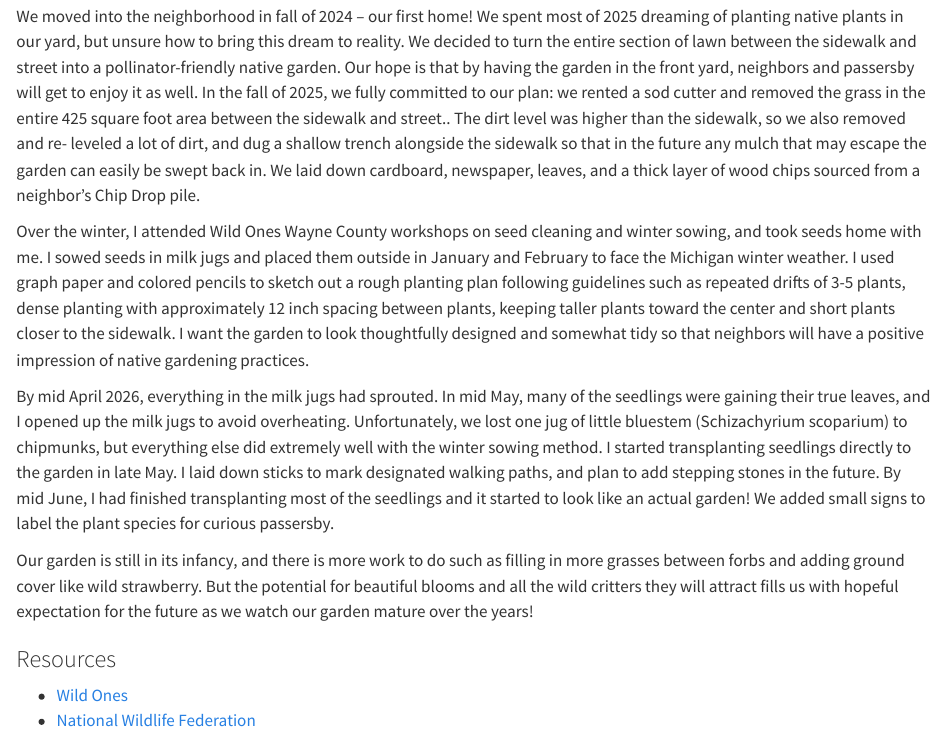
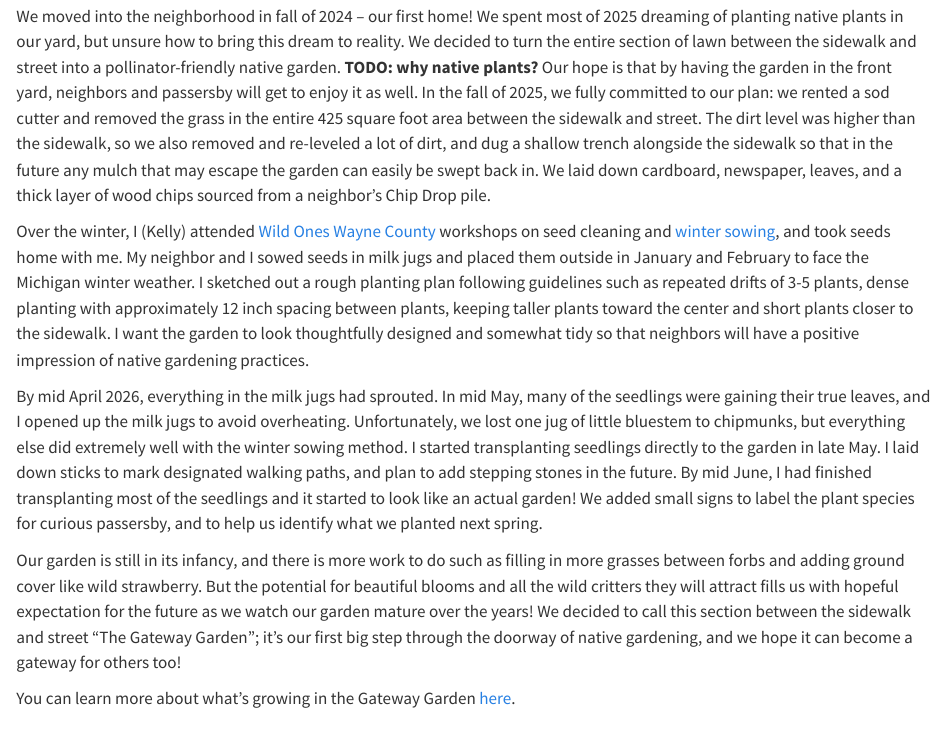
Before and after one commit to kelly-sovacool/garden.caruthe.rs, a Quarto document (garden.qmd): the page in a window 1100 px wide, from 240 px down. Rendered offline with R 4.5, knitr and Pandoc in place of Quarto, with nearby package versions.

Commit message:
fleshout landing page and structure

```diff
--- a/_quarto.yml
+++ b/_quarto.yml
@@ -3,6 +3,11 @@ project:
 
 website:
   title: "garden.caruthe.rs"
+  navbar:
+    left:
+    - href: index.qmd
+    - href: plants.qmd
+    - href: resources.qmd
 
 format:
   html:
--- a/garden.qmd
+++ b/garden.qmd
@@ -12,46 +12,57 @@ _how can I start a garden like yours in my own yard?_
 
 ## Our garden's story
 
-We moved into the neighborhood in fall of 2024 -- our first home! We spent most
-of 2025 dreaming of planting native plants in our yard, but unsure how to bring
-this dream to reality. We decided to turn the entire section of lawn between the
-sidewalk and street into a pollinator-friendly native garden. Our hope is that
-by having the garden in the front yard, neighbors and passersby will get to
-enjoy it as well. In the fall of 2025, we fully committed to our plan: we rented
-a sod cutter and removed the grass in the entire 425 square foot area between
-the sidewalk and street.. The dirt level was higher than the sidewalk, so we
-also removed and re- leveled a lot of dirt, and dug a shallow trench alongside
-the sidewalk so that in the future any mulch that may escape the garden can
-easily be swept back in. We laid down cardboard, newspaper, leaves, and a thick
-layer of wood chips sourced from a neighbor's Chip Drop pile.
+We moved into the neighborhood in fall of 2024 -- our first home!
+We spent most of 2025 dreaming of planting native plants in our yard, but unsure
+how to bring this dream to reality.
+We decided to turn the entire section of lawn between the sidewalk and street
+into a pollinator-friendly native garden.
+**TODO: why native plants?**
+Our hope is that by having the garden in the front yard, neighbors and passersby
+will get to enjoy it as well.
+In the fall of 2025, we fully committed to our plan: we rented a sod cutter and
+removed the grass in the entire 425 square foot area between the sidewalk and
+street.
+The dirt level was higher than the sidewalk, so we also removed and re-leveled a
+lot of dirt, and dug a shallow trench alongside the sidewalk so that in the
+future any mulch that may escape the garden can easily be swept back in.
+We laid down cardboard, newspaper, leaves, and a thick layer of wood chips
+sourced from a neighbor's Chip Drop pile.
 
-Over the winter, I attended Wild Ones Wayne County workshops on seed cleaning
-and winter sowing, and took seeds home with me. I sowed seeds in milk jugs and
-placed them outside in January and February to face the Michigan winter weather.
-I used graph paper and colored pencils to sketch out a rough planting plan
-following guidelines such as repeated drifts of 3-5 plants, dense planting with
-approximately 12 inch spacing between plants, keeping taller plants toward the
-center and short plants closer to the sidewalk. I want the garden to look
-thoughtfully designed and somewhat tidy so that neighbors will have a positive
-impression of native gardening practices.
+Over the winter, I (Kelly) attended
+[Wild Ones Wayne County](https://waynecountymichigan.wildones.org)
+workshops on seed cleaning and
+[winter sowing](https://growitbuildit.com/illustrated-guide-to-winter-sowing-with-pictures/),
+and took seeds home with me.
+My neighbor and I sowed seeds in milk jugs and placed them outside in January
+and February to face the Michigan winter weather.
+I sketched out a rough planting plan following guidelines such as repeated
+drifts of 3-5 plants, dense planting with approximately 12 inch spacing between
+plants, keeping taller plants toward the center and short plants closer to the
+sidewalk.
+I want the garden to look thoughtfully designed and somewhat tidy so that
+neighbors will have a positive impression of native gardening practices.
 
-By mid April 2026, everything in the milk jugs had sprouted. In mid May, many of the
-seedlings were gaining their true leaves, and I opened up the milk jugs to avoid
-overheating. Unfortunately, we lost one jug of little bluestem (Schizachyrium
-scoparium) to chipmunks, but everything else did extremely well with the winter
-sowing method. I started transplanting seedlings directly to the garden in late
-May. I laid down sticks to mark designated walking paths, and plan to add
-stepping stones in the future. By mid June, I had finished transplanting most of
-the seedlings and it started to look like an actual garden! We added small signs
-to label the plant species for curious passersby.
+By mid April 2026, everything in the milk jugs had sprouted. In mid May, many of
+the seedlings were gaining their true leaves, and I opened up the milk jugs to
+avoid overheating.
+Unfortunately, we lost one jug of little bluestem to chipmunks, but everything
+else did extremely well with the winter sowing method.
+I started transplanting seedlings directly to the garden in late May.
+I laid down sticks to mark designated walking paths, and plan to add stepping
+stones in the future.
+By mid June, I had finished transplanting most of the seedlings and it started
+to look like an actual garden!
+We added small signs to label the plant species for curious passersby, and to
+help us identify what we planted next spring.
 
 Our garden is still in its infancy, and there is more work to do such as filling
-in more grasses between forbs and adding ground cover like wild strawberry. But
-the potential for beautiful blooms and all the wild critters they will attract
-fills us with hopeful expectation for the future as we watch our garden mature
-over the years!
+in more grasses between forbs and adding ground cover like wild strawberry.
+But the potential for beautiful blooms and all the wild critters they will
+attract fills us with hopeful expectation for the future as we watch our garden
+mature over the years!
+We decided to call this section between the sidewalk and street "The Gateway Garden";
+it's our first big step through the doorway of native gardening, and we hope it
+can become a gateway for others too!
 
-### Resources
-
-- [Wild Ones](https://wildones.org/)
-- [National Wildlife Federation](https://nwf.org/)
+You can learn more about what's growing in the Gateway Garden [here](plants.qmd).
--- /dev/null
+++ b/plants.qmd
@@ -0,0 +1,3 @@
+---
+title: "What's growing in the garden?"
+---
```
Also changed, not shown: resources.qmd (added, +5 -0 lines).
